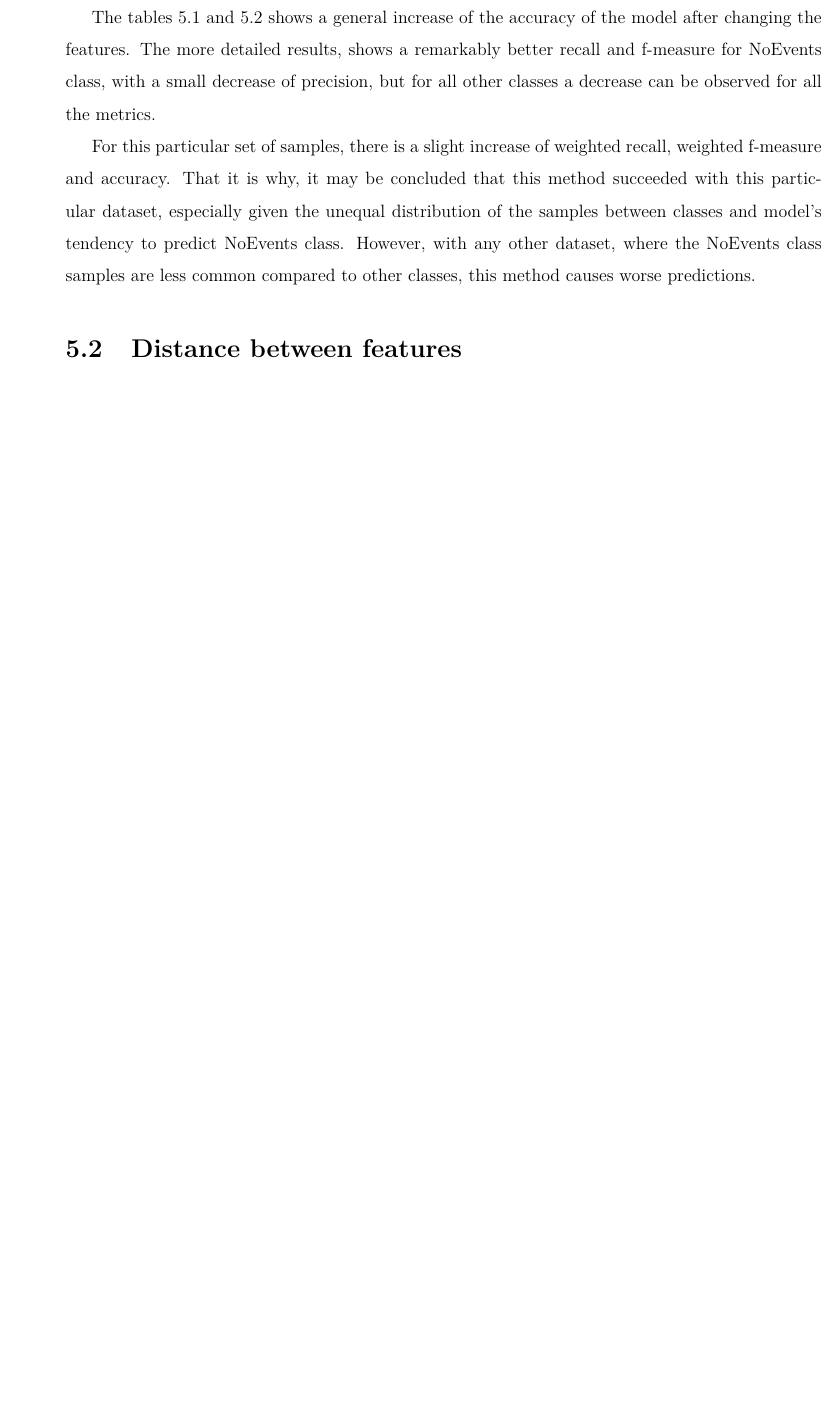
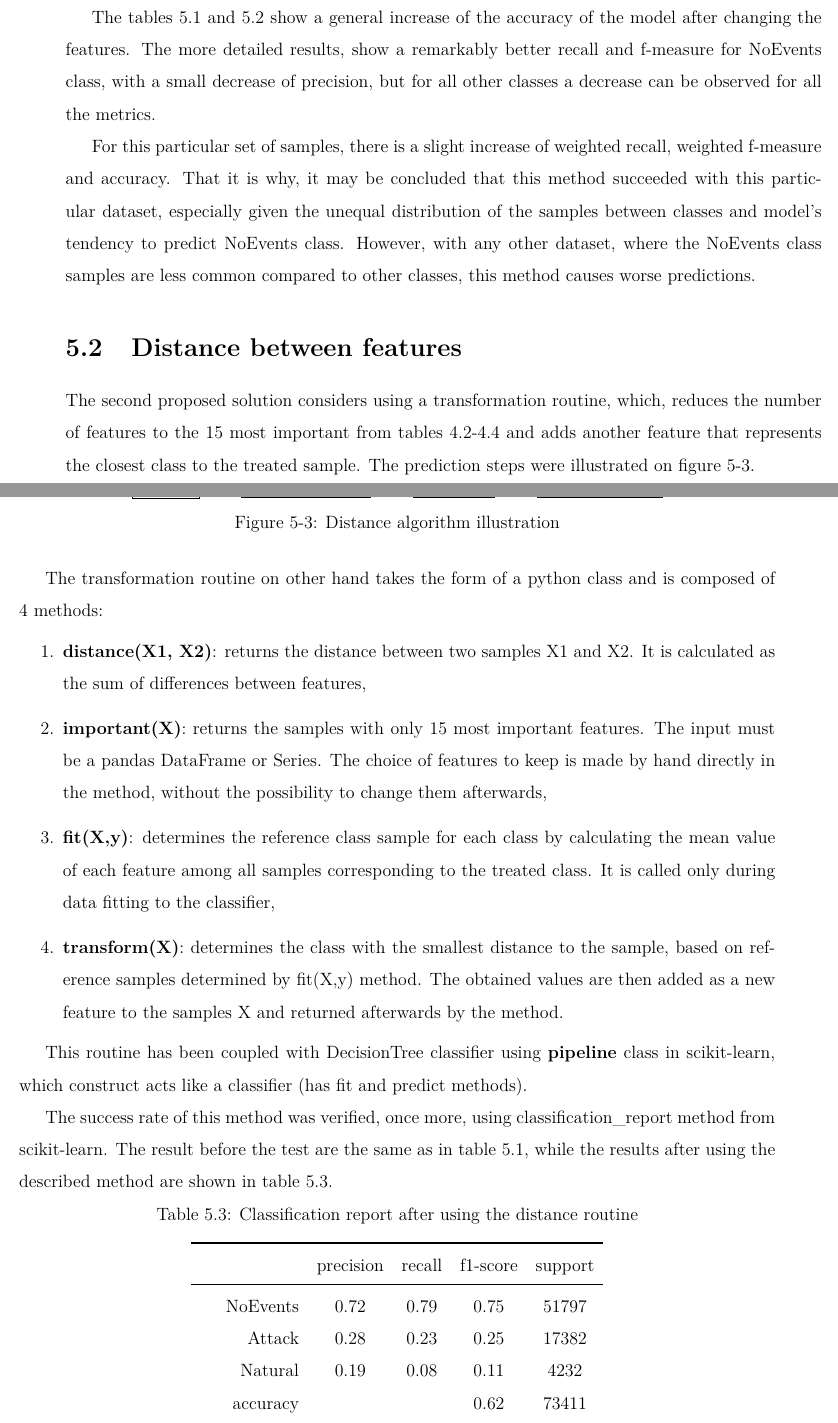
Before and after one commit to hadrrb/ml-for-anomaly-detection, a LaTeX thesis (thesis/thesis.tex, which reads thesis/chapters/corr.tex): part of page 37 of 43 before the commit and two parts of pages 37 and 38 of 45 after it, the two joined at a grey line, cut so that both start at the same text, the shorter picture padded with empty space. Compiled offline with pdfLaTeX.

Commit message:
distance method

```diff
--- a/thesis/chapters/corr.tex
+++ b/thesis/chapters/corr.tex
@@ -93,11 +93,58 @@ The samples modified this way are then used for the predictions. In order to che
     \end{tabular}
 \end{table}
 
-The tables \ref{tab:clreport:before} and \ref{tab:clreport:after} shows a general increase of the accuracy of the model after changing the features. The more detailed results, shows a remarkably better recall and f-measure for NoEvents class, with a small decrease of precision, but for all other classes a decrease can be observed for all the metrics.
+The tables \ref{tab:clreport:before} and \ref{tab:clreport:after} show a general increase of the accuracy of the model after changing the features. The more detailed results, show a remarkably better recall and f-measure for NoEvents class, with a small decrease of precision, but for all other classes a decrease can be observed for all the metrics.
 
 For this particular set of samples, there is a slight increase of weighted recall, weighted f-measure and accuracy. That it is why, it may be concluded that this method succeeded with this particular dataset, especially given the unequal distribution of the samples between classes and model's tendency to predict NoEvents class. However, with any other dataset, where the NoEvents class samples are less common compared to other classes, this method causes worse predictions.
 
 \section{Distance between features}
+The second proposed solution considers using a transformation routine, which, reduces the number of features to the 15 most important from tables \ref{tab:5best:noev}-\ref{tab:5best:natural} and adds another feature that represents the closest class to the treated sample. The prediction steps were illustrated on figure \ref{fig:distill}.
 
+\begin{figure}[H]
+    \centering
+    \begin{tikzpicture}
+        \node[rectangle, draw=black](sample) {Sample};
+        \node[rectangle, draw=black](trans) [right=of sample] {Transformation};
+        \node[rectangle, draw=black](class) [right=of trans] {Classifier};
+        \node[rectangle, draw=black](out) [right=of class] {Predicted class};
 
+        \draw[->] (sample.east) -- (trans.west);
+        \draw[->] (trans.east) -- (class.west);
+        \draw[->] (class.east) -- (out.west);
+    \end{tikzpicture}
+    \caption{Distance algorithm illustration}
+    \label{fig:distill}
+\end{figure}
+
+The transformation routine on other hand takes the form of a python class and is composed of 4 methods:
+\begin{enumerate}
+    \item \textbf{distance(X1, X2)}: returns the distance between two samples X1 and X2. It is calculated as the sum of differences between features,
+    \item \textbf{important(X)}: returns the samples with only 15 most important features. The input must be a pandas DataFrame or Series. The choice of features to keep is made by hand directly in the method, without the possibility to change them afterwards,
+    \item \textbf{fit(X,y)}: determines the reference class sample for each class by calculating the mean value of each feature among all samples corresponding to the treated class. It is called only during data fitting to the classifier,
+    \item \textbf{transform(X)}: determines the class with the smallest distance to the sample, based on reference samples determined by fit(X,y) method. The obtained values are then added as a new feature to the samples X and returned afterwards by the method.
+\end{enumerate}
+
+This routine has been coupled with DecisionTree classifier using \textbf{pipeline} class in scikit-learn, which construct acts like a classifier (has fit and predict methods).
+
+The success rate of this method was verified, once more, using classification\_report method from scikit-learn. The result before the test are the same as in table \ref{tab:clreport:before}, while the results after using the described method are shown in table \ref{tab:distrep}.
+
+\begin{table}[H]
+    \centering
+    \caption{Classification report after using the distance routine} \label{tab:distrep}
+    \begin{tabular}{rcccc}\toprule
+     &   precision    &recall & f1-score &  support  \\\midrule
+
+        NoEvents    &   0.72   &   0.79   &   0.75  &   51797 \\
+          Attack    &   0.28   &   0.23   &   0.25  &   17382 \\
+         Natural   &    0.19   &   0.08   &   0.11  &    4232 \\
+
+        accuracy    &           &         &   0.62   &  73411 \\
+       macro avg    &   0.40    &  0.37   &   0.37  &   73411 \\
+    weighted avg   &   0.58   &   0.62   &   0.60   &  73411   \\  \bottomrule
+    \end{tabular}
+\end{table}
+
+Tables \ref{tab:clreport:before} and \ref{tab:distrep} show an increase of model's accuracy by $0.02$. Precision value for Attack class increased by 0.01, with no changes for other classes. Recall value increased for NoEvents by 0.03 and decreased for Attack by 0.03. Finally, f-measure increased for NoEvents class and decreased by 0.01 for other classes. The f-measure value difference for Natural class, despite the same precision and recall, is due to rounding numbers to two decimal places.
+
+It may be concluded that this method does not really enhance the results, despite the better accuracy. For the other metrics, ones increased, but other decreased, what makes the obtained result less satisfying. In addition to that, the same problem with unequal class distribution mentioned in previous method discussion arises.
 \section{Hidden Markov Models}
```
